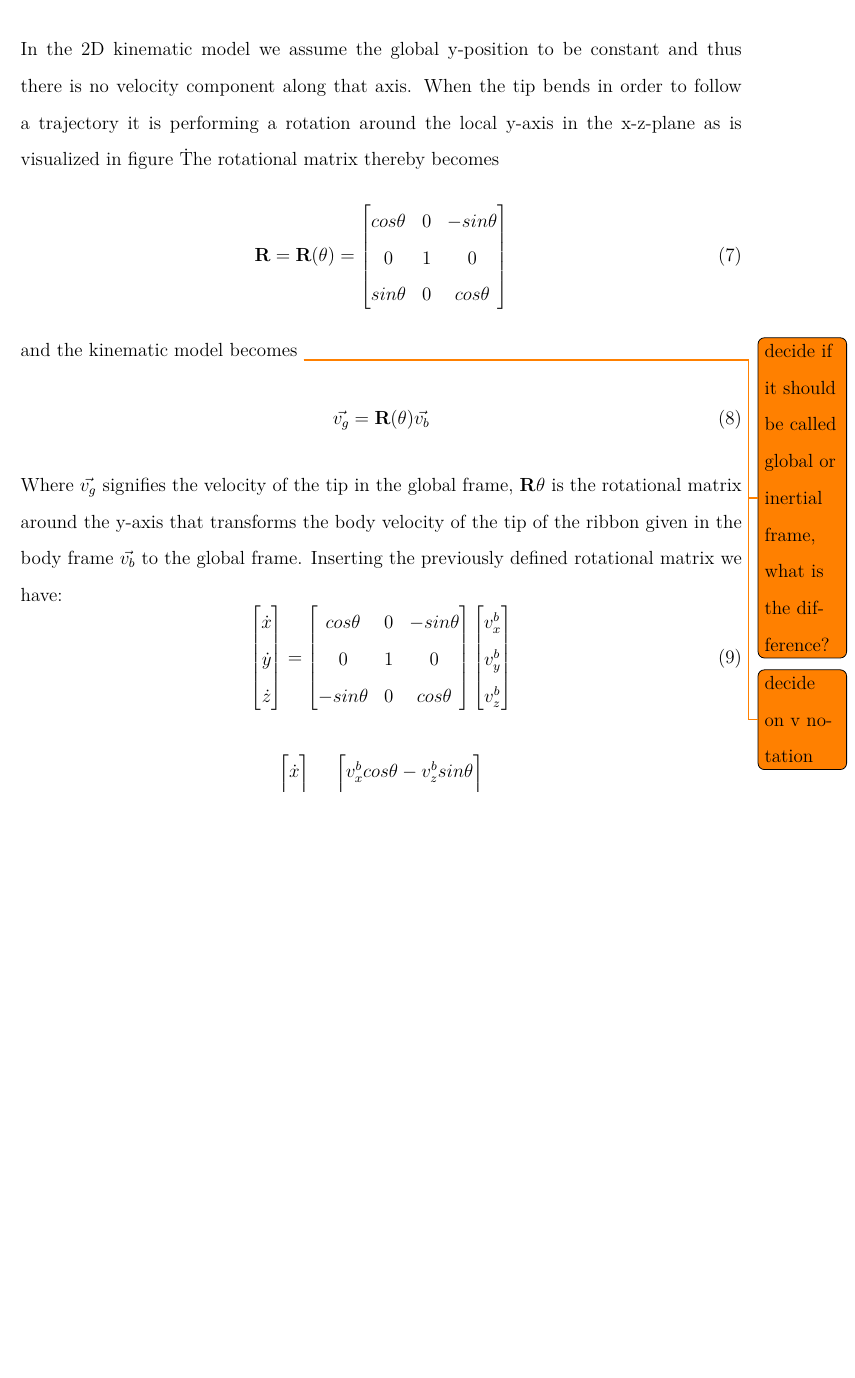
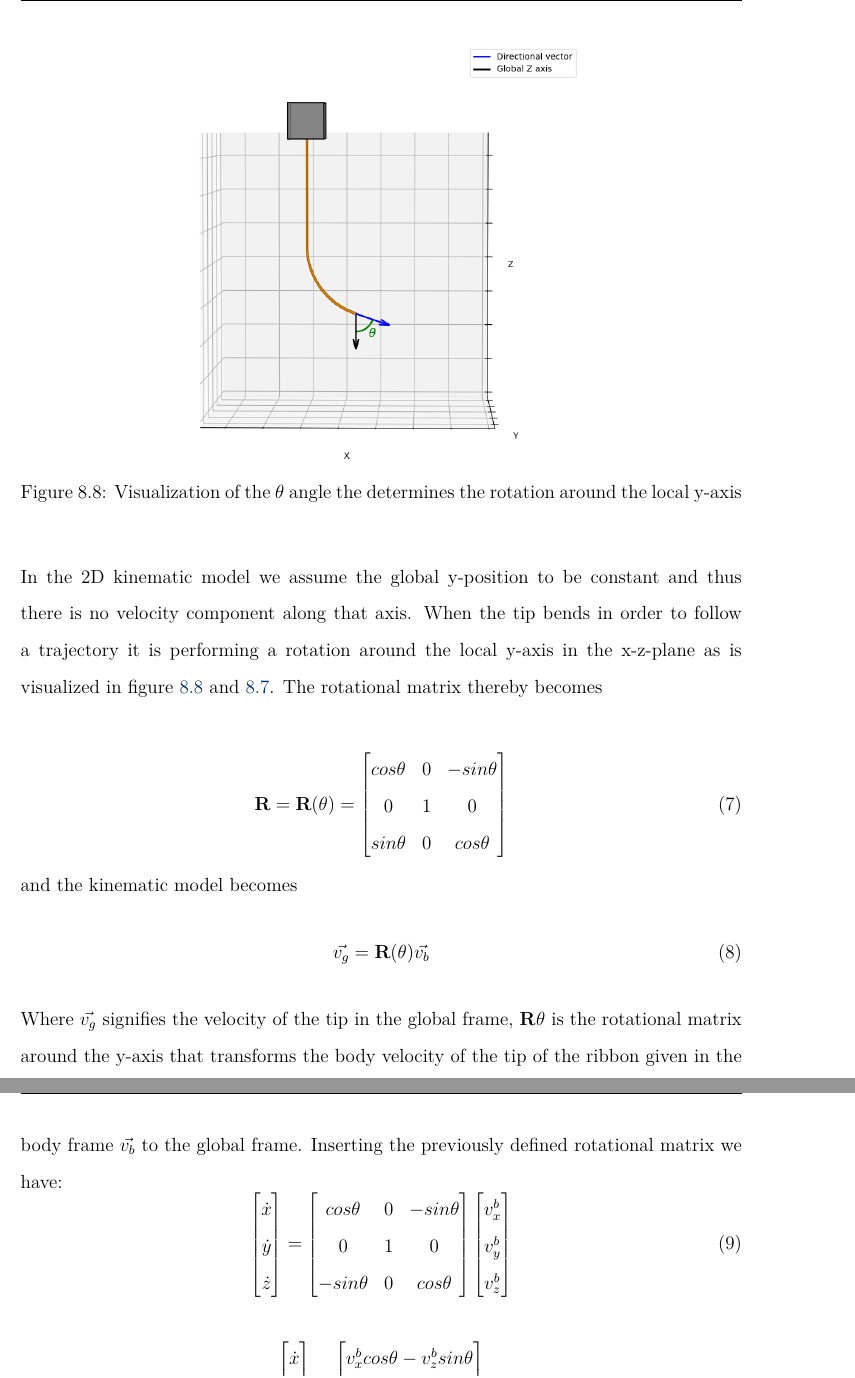
Before and after one commit to KatlaMariaGudmundsdottir/MasterThesis, a LaTeX document (main.tex, which reads sections/2DpathFollowing.tex): part of page 59 of 78 before the commit and two parts of pages 59 and 60 of 77 after it, the two joined at a grey line, cut at the place of the change, the shorter picture padded with empty space. Compiled offline with pdfLaTeX.

Commit message:
Updates from Overleaf

```diff
--- a/sections/2DpathFollowing.tex
+++ b/sections/2DpathFollowing.tex
@@ -118,7 +118,16 @@ To capture this behavior a unicycle type model inspired by \cite{ko_two-dimensio
     \label{fig:planes}
 \end{figure}
 
-In the 2D kinematic model we assume the global y-position to be constant and thus there is no velocity component along that axis. When the tip bends in order to follow a trajectory it is performing a rotation around the local y-axis in the x-z-plane as is visualized in figure \. The rotational matrix thereby becomes
+
+\begin{figure} [H]
+    \centering
+    \includegraphics[width=0.55\linewidth]{images/pythonpictures/Capture.PNG}
+    \caption{Visualization of the $\theta$ angle the determines the rotation around the local y-axis}
+    \label{fig:theta}
+\end{figure}
+
+In the 2D kinematic model we assume the global y-position to be constant and thus there is no velocity component along that axis. When the tip bends in order to follow a trajectory it is performing a rotation around the local y-axis in the x-z-plane as is visualized in figure \ref{fig:theta} and \ref{fig:planes}. The rotational matrix thereby becomes
+
 \begin{equation}
     \textbf{R} = \textbf{R}(\theta) = \begin{bmatrix}
         cos \theta   &   0   &   -sin \theta \\
@@ -127,8 +136,6 @@ In the 2D kinematic model we assume the global y-position to be constant and thu
     \end{bmatrix}
 \end{equation}
 and the kinematic model becomes
-\todo{decide if it should be called global or inertial frame, what is the difference?}
-\todo{decide on v notation}
 \begin{equation}
     \vec{v_g} = \textbf{R}(\theta) \vec{v_b}
 \end{equation}
```
Also changed, not shown: sections/2DpathFollowing.tex (20 more changed lines).
